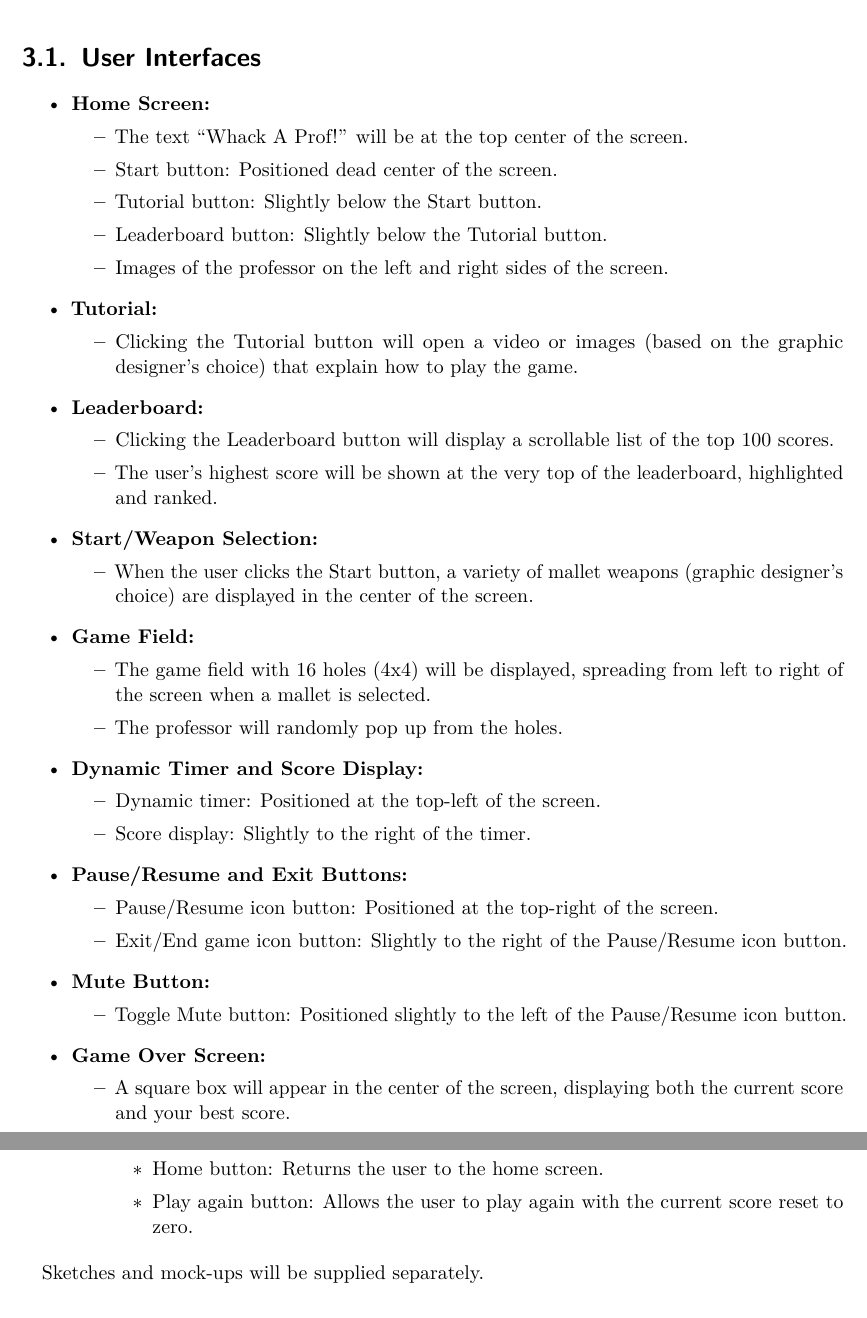
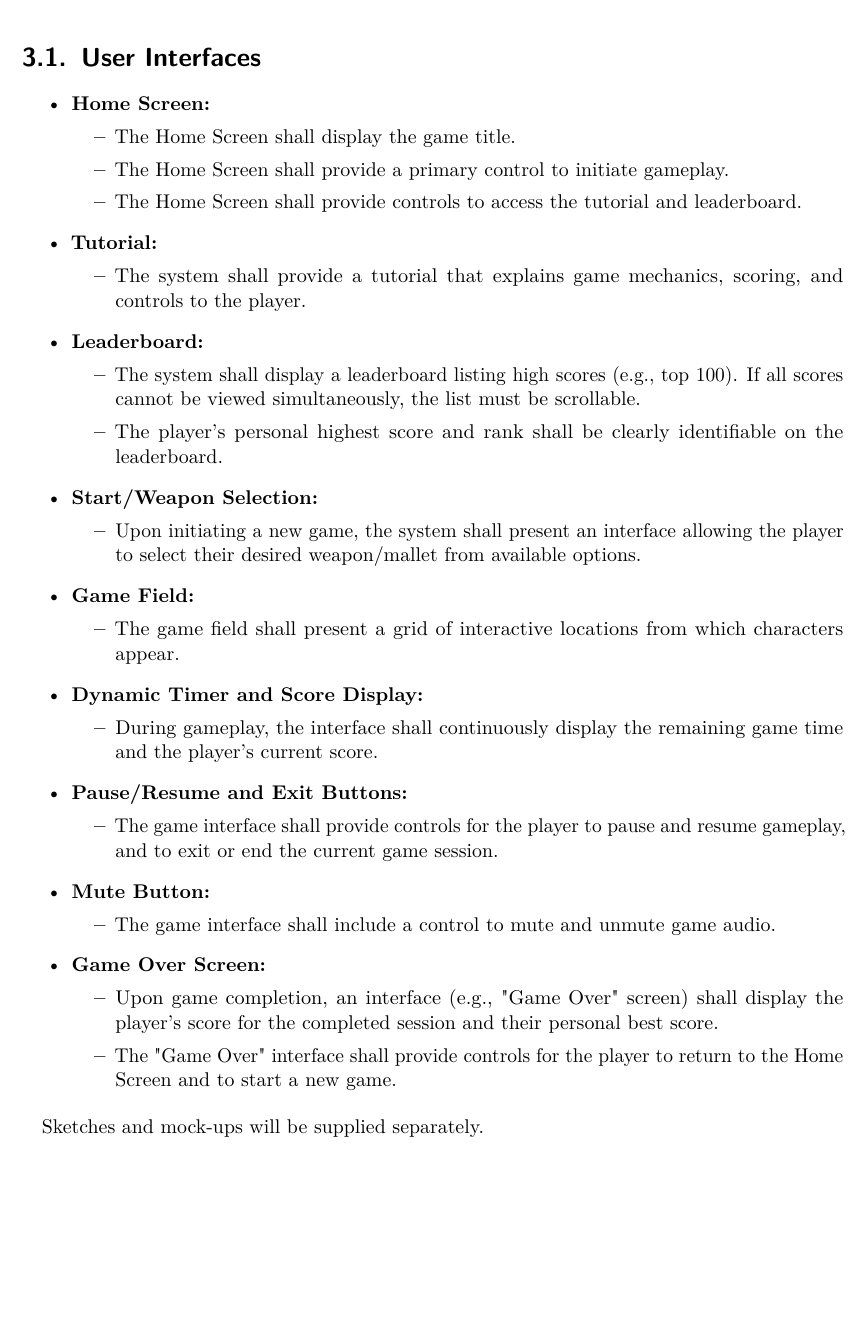
Before and after one commit to BettinoCodes/Whack-A-Prof, a LaTeX document (specifications.TeX): two parts of pages 6 and 7 of 13 before the commit and part of page 6 of 13 after it, the two joined at a grey line, cut so that both start at the same text, the shorter picture padded with empty space. Compiled offline with pdfLaTeX.

Commit message:
Refactored Section 3.1 (User Interfaces) to align with SRS best practices, focusing on functional requirements over design specifics.
git-svn-id: https://svn.riouxsvn.com/whackgame/trunk@58 a8e20f5a-5294-4955-b0ad-28abc733a230

```diff
--- a/specifications.TeX
+++ b/specifications.TeX
@@ -153,52 +153,43 @@ The structure follows IEEE Std 830-1998 (SRS).
 \begin{itemize}
   \item \textbf{Home Screen:}
     \begin{itemize}
-        \item The text ``Whack A Prof!'' will be at the top center of the screen.
-        \item Start button: Positioned dead center of the screen.
-        \item Tutorial button: Slightly below the Start button.
-        \item Leaderboard button: Slightly below the Tutorial button.
-        \item Images of the professor on the left and right sides of the screen.
+        \item The Home Screen shall display the game title.
+        \item The Home Screen shall provide a primary control to initiate gameplay.
+        \item The Home Screen shall provide controls to access the tutorial and leaderboard.
     \end{itemize}
   \item \textbf{Tutorial:}
     \begin{itemize}
-        \item Clicking the Tutorial button will open a video or images (based on the graphic designer's choice) that explain how to play the game.
+        \item The system shall provide a tutorial that explains game mechanics, scoring, and controls to the player.
     \end{itemize}
   \item \textbf{Leaderboard:}
     \begin{itemize}
-        \item Clicking the Leaderboard button will display a scrollable list of the top 100 scores.
-        \item The user's highest score will be shown at the very top of the leaderboard, highlighted and ranked.
+        \item The system shall display a leaderboard listing high scores (e.g., top 100). If all scores cannot be viewed simultaneously, the list must be scrollable.
+        \item The player's personal highest score and rank shall be clearly identifiable on the leaderboard.
     \end{itemize}
   \item \textbf{Start/Weapon Selection:}
     \begin{itemize}
-        \item When the user clicks the Start button, a variety of mallet weapons (graphic designer's choice) are displayed in the center of the screen.
+        \item Upon initiating a new game, the system shall present an interface allowing the player to select their desired weapon/mallet from available options.
     \end{itemize}
   \item \textbf{Game Field:}
     \begin{itemize}
-        \item The game field with 16 holes (4x4) will be displayed, spreading from left to right of the screen when a mallet is selected.
-        \item The professor will randomly pop up from the holes.
+        \item The game field shall present a grid of interactive locations from which characters appear.
     \end{itemize}
   \item \textbf{Dynamic Timer and Score Display:}
     \begin{itemize}
-        \item Dynamic timer: Positioned at the top-left of the screen.
-        \item Score display: Slightly to the right of the timer.
+        \item During gameplay, the interface shall continuously display the remaining game time and the player's current score.
     \end{itemize}
   \item \textbf{Pause/Resume and Exit Buttons:}
     \begin{itemize}
-        \item Pause/Resume icon button: Positioned at the top-right of the screen.
-        \item Exit/End game icon button: Slightly to the right of the Pause/Resume icon button.
+        \item The game interface shall provide controls for the player to pause and resume gameplay, and to exit or end the current game session.
     \end{itemize}
   \item \textbf{Mute Button:}
     \begin{itemize}
-        \item Toggle Mute button: Positioned slightly to the left of the Pause/Resume icon button.
+        \item The game interface shall include a control to mute and unmute game audio.
     \end{itemize}
   \item \textbf{Game Over Screen:}
     \begin{itemize}
-        \item A square box will appear in the center of the screen, displaying both the current score and your best score.
-        \item Below the score, there will be two buttons:
-        \begin{itemize}
-            \item Home button: Returns the user to the home screen.
-            \item Play again button: Allows the user to play again with the current score reset to zero.
-        \end{itemize}
+        \item Upon game completion, an interface (e.g., "Game Over" screen) shall display the player's score for the completed session and their personal best score.
+        \item The "Game Over" interface shall provide controls for the player to return to the Home Screen and to start a new game.
     \end{itemize}
 \end{itemize}
 
```
Also changed, not shown: specifications.pdf.
